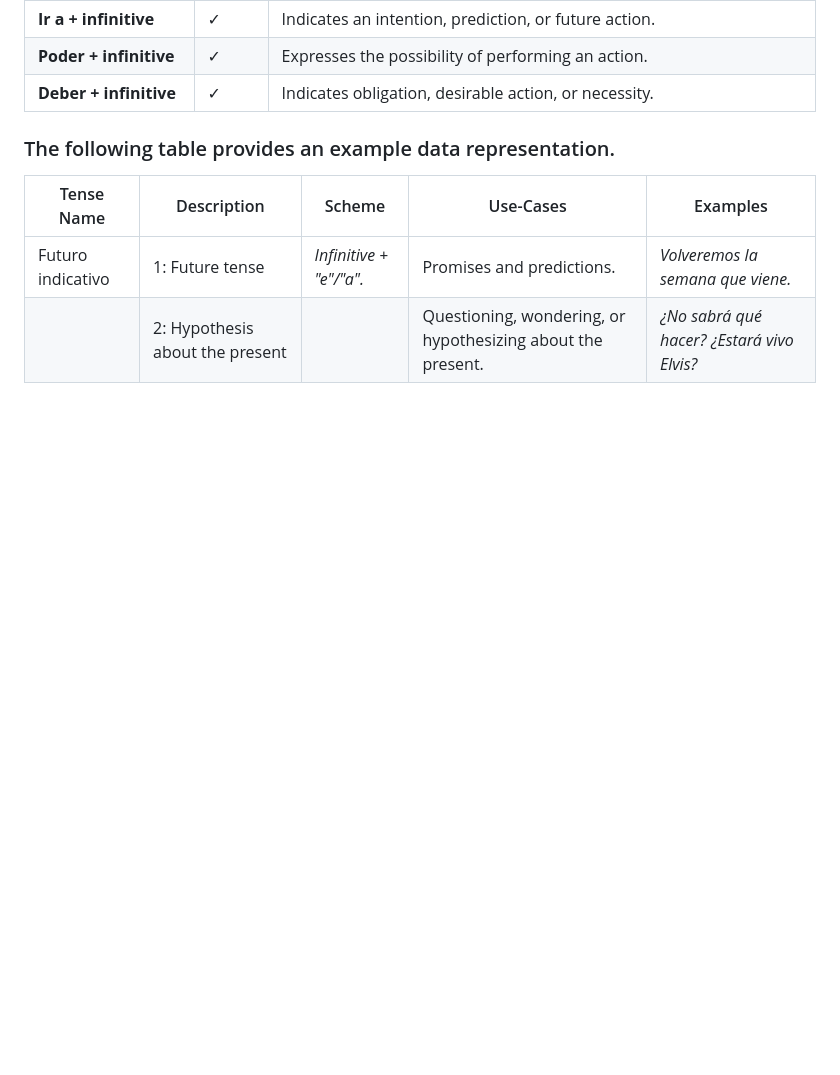
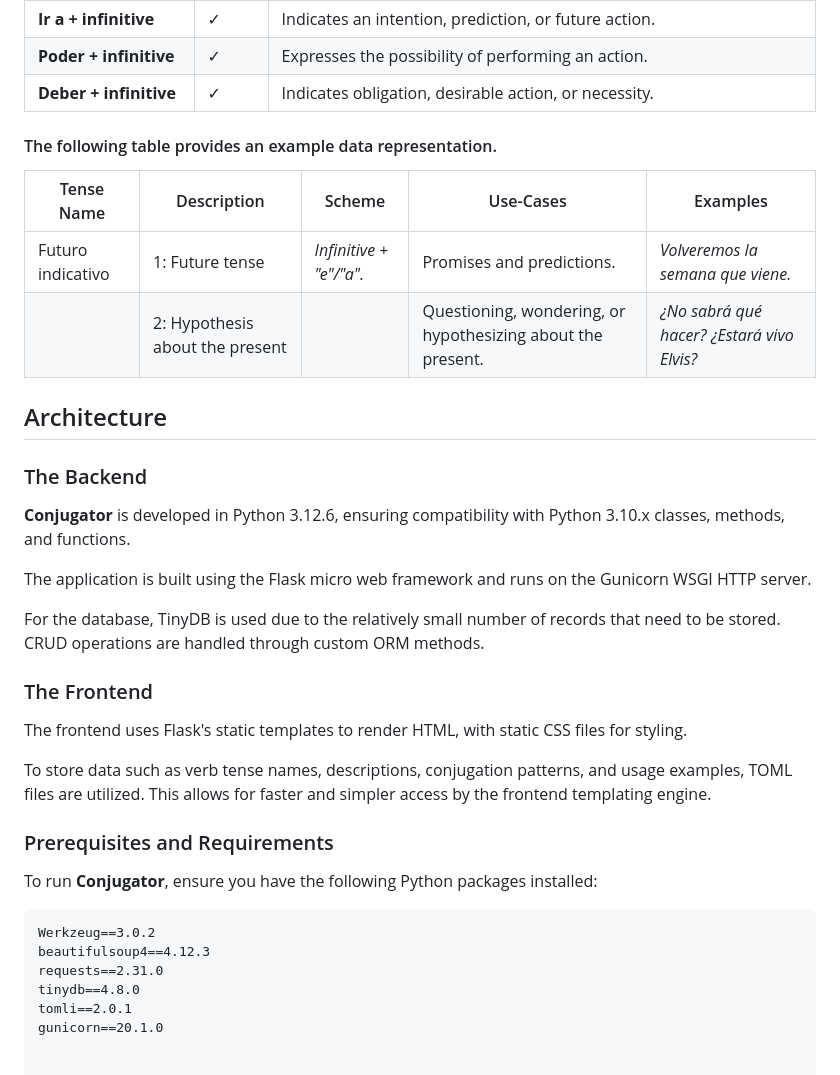
Before and after one commit to IlyaMckay/Spanish-verbs-conjugator, a Markdown page: README.md, the part around the change printed below. GitHub-like rendering; blank space fills up the shorter version.

````diff
--- a/README.md
+++ b/README.md
@@ -60,8 +66,36 @@ On the first page, you can choose from three different regional accents, general
 | **Poder + infinitive**  |    ✓     | Expresses the possibility of performing an action.              |
 | **Deber + infinitive**  |    ✓     | Indicates obligation, desirable action, or necessity.           |
 
-### The following table provides an example data representation.
+#### The following table provides an example data representation.
 | Tense Name                                             | Description                                          | Scheme                                          | Use-Cases                                                       | Examples                                                                                                 |
 |-------------------------------------------------------|------------------------------------------------------|-------------------------------------------------|--------------------------------------------------------------|----------------------------------------------------------------------------------------------------------|
 | Futuro indicativo                                | 1: Future tense                                 | *Infinitive + "e"/"a".*                        | Promises and predictions.                                   | *Volveremos la semana que viene.*                                                                         |
 |                                                       | 2: Hypothesis about the present                 |                                                 | Questioning, wondering, or hypothesizing about the present. | *¿No sabrá qué hacer? ¿Estará vivo Elvis?*|
+
+## Architecture
+
+### The Backend
+
+**Conjugator** is developed in Python 3.12.6, ensuring compatibility with Python 3.10.x classes, methods, and functions.
+
+The application is built using the Flask micro web framework and runs on the Gunicorn WSGI HTTP server.
+
+For the database, TinyDB is used due to the relatively small number of records that need to be stored. CRUD operations are handled through custom ORM methods.
+
+### The Frontend
+
+The frontend uses Flask's static templates to render HTML, with static CSS files for styling.
+
+To store data such as verb tense names, descriptions, conjugation patterns, and usage examples, TOML files are utilized. This allows for faster and simpler access by the frontend templating engine.
+
+### Prerequisites and Requirements
+
+To run **Conjugator**, ensure you have the following Python packages installed:
+
+```Flask==3.0.2
+Werkzeug==3.0.2
+beautifulsoup4==4.12.3
+requests==2.31.0
+tinydb==4.8.0
+tomli==2.0.1
+gunicorn==20.1.0
````
Also changed, not shown: other parts of README.md (+27 -21 lines).
